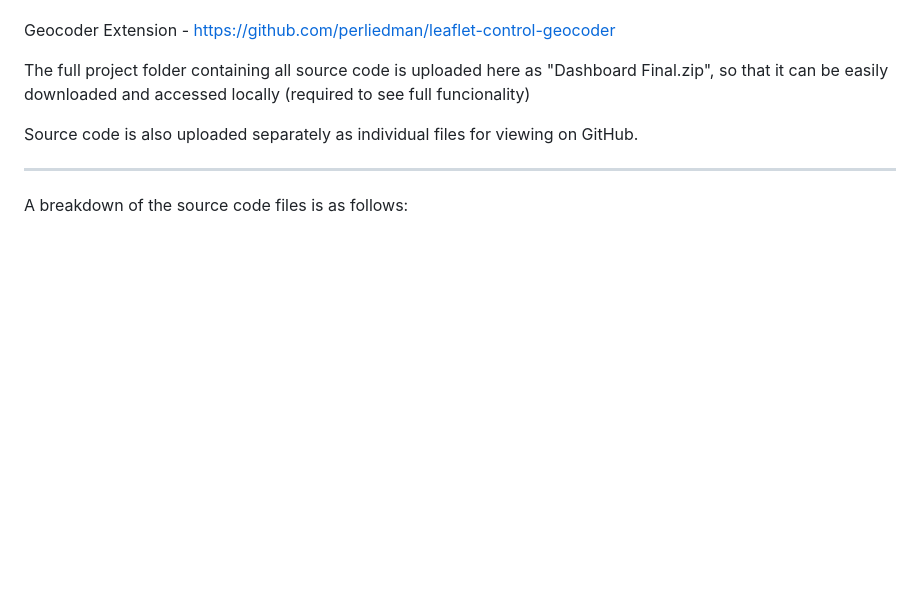
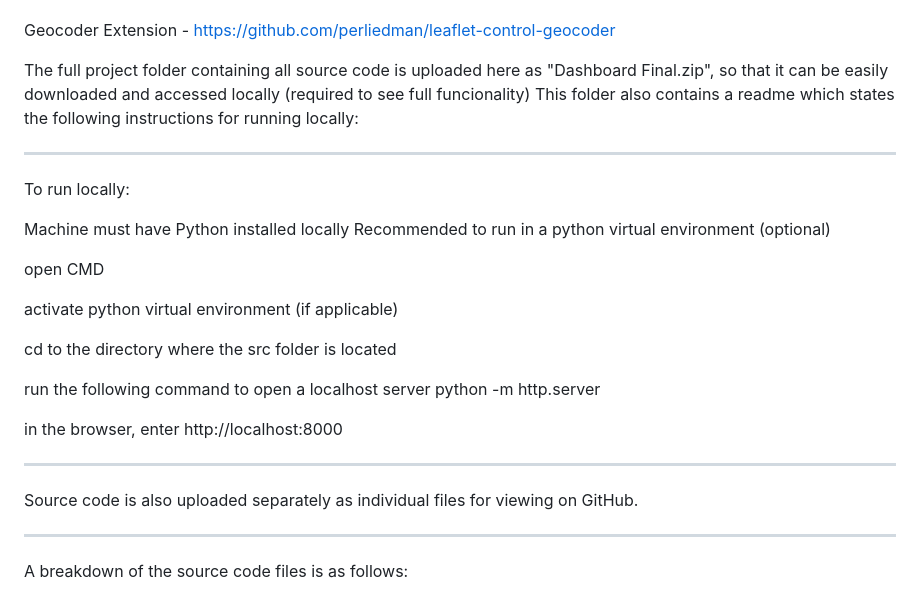
Before and after one commit to RyanThompson9687/CapstoneProject, a Markdown page: README.md, the part around the change. Drawn GitHub-style; blank space fills up the shorter version.

```diff
--- a/README.md
+++ b/README.md
@@ -17,6 +17,25 @@ LeafletJS - https://leafletjs.com/
 Geocoder Extension - https://github.com/perliedman/leaflet-control-geocoder
 
 The full project folder containing all source code is uploaded here as "Dashboard Final.zip", so that it can be easily downloaded and accessed locally (required to see full funcionality)
+This folder also contains a readme which states the following instructions for running locally:
+
+________________________________________________________________________________________________________________________________________________
+To run locally:
+
+Machine must have Python installed locally
+Recommended to run in a python virtual environment (optional)
+
+open CMD
+
+activate python virtual environment (if applicable)
+
+cd to the directory where the src folder is located
+
+run the following command to open a localhost server
+	python -m http.server
+
+in the browser, enter http://localhost:8000
+________________________________________________________________________________________________________________________________________________
 
 Source code is also uploaded separately as individual files for viewing on GitHub.
 
```
